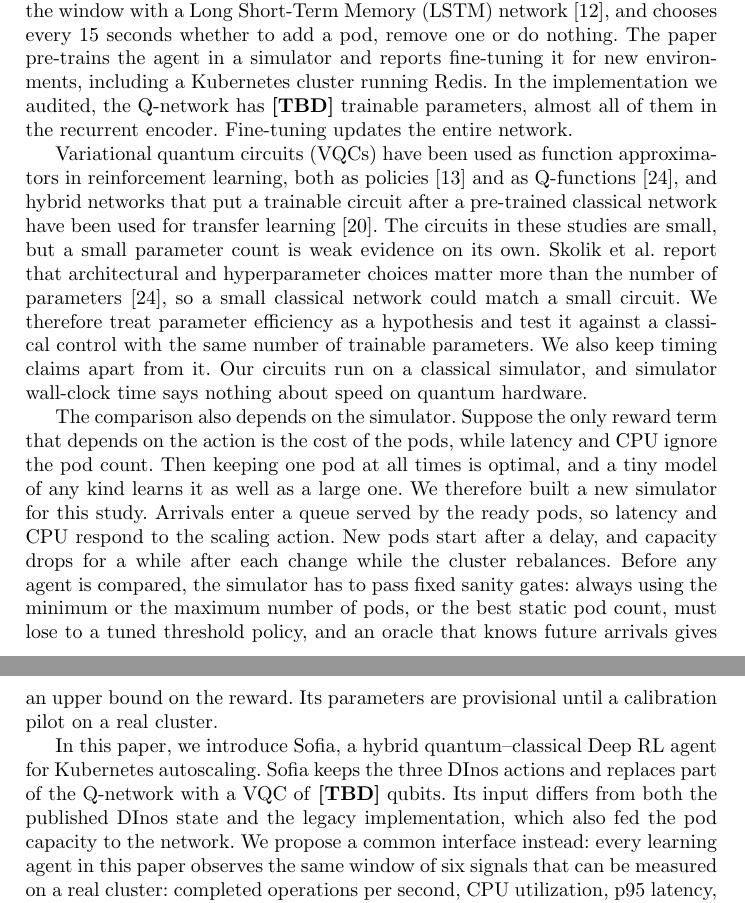
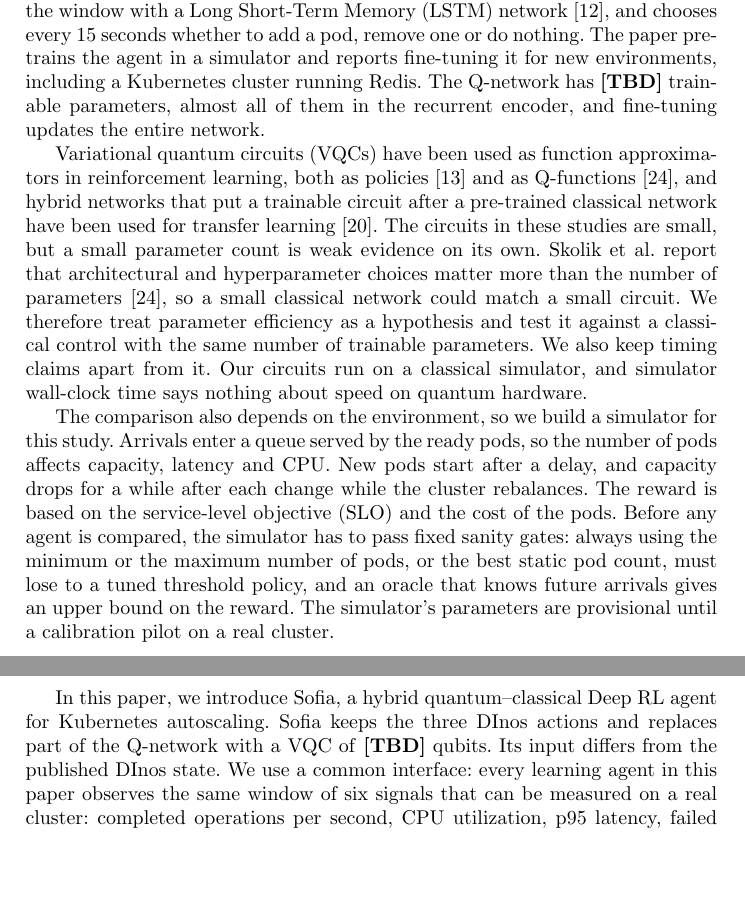
Before and after one commit to KostasBitsakos/qrl-lab, a LaTeX paper (paper/main-lncs.tex, which reads paper/sections/introduction.tex): two parts of pages 2 and 3 of 8, joined at a grey line, cut so that both start at the same text, the shorter picture padded with empty space. Compiled offline with pdfLaTeX.

Commit message:
paper: remove F1/audit mentions per D8; present Sim v2 as the study simulator (R-20261017-007)
Co-Authored-By: Claude Opus 5.5 <noreply@anthropic.com>
Claude-Session: https://claude.ai/code/session_011UVF9t3bWf8yyXfTWqG494

```diff
--- a/paper/sections/introduction.tex
+++ b/paper/sections/introduction.tex
@@ -18,9 +18,9 @@ that generalizes across stateless cloud applications. As published, its agent ob
 latency and the number of pods over a window of recent steps, processes the window with a Long Short-Term Memory
 (LSTM) network~\cite{hochreiter1997lstm}, and chooses every 15 seconds whether to add a pod, remove one or do
 nothing. The paper pre-trains the agent in a simulator and reports fine-tuning it for new environments, including
-a Kubernetes cluster running Redis. In the implementation we audited, the Q-network has \resParamsDInos{}
-trainable parameters, almost all of them in the recurrent encoder.\todo{Anonymized pointer to the audited
-code (commit in claims.md I5) for the artifact appendix.} Fine-tuning updates the entire network.
+a Kubernetes cluster running Redis. The Q-network has \resParamsDInos{}
+trainable parameters, almost all of them in the recurrent encoder, and fine-tuning updates the entire network.\todo{Anonymized pointer to the DInos
+code (commit in claims.md I5) for the artifact appendix.}
 
 Variational quantum circuits (VQCs) have been used as function approximators in reinforcement learning, both as
 policies~\cite{jerbi2021parametrized} and as Q-functions~\cite{skolik2022quantum}, and hybrid networks that put a
@@ -32,22 +32,19 @@ therefore treat parameter efficiency as a hypothesis and test it against a class
 of trainable parameters. We also keep timing claims apart from it. Our circuits run on a classical simulator, and
 simulator wall-clock time says nothing about speed on quantum hardware.
 
-The comparison also depends on the simulator. Suppose the only reward term that depends on the action
-is the cost of the pods, while latency and CPU ignore the pod count. Then keeping one pod at all times is
-optimal, and a tiny model of any kind learns it as well as a large one. We therefore built a new simulator for
-this study. Arrivals enter a queue served by the ready pods, so latency and CPU respond to the scaling action.
-New pods start after a delay, and capacity drops for a while after each change while the cluster rebalances.
-Before any agent is compared, the simulator has to pass fixed sanity gates: always using the minimum or the
-maximum number of pods, or the best static pod count, must lose to a tuned threshold policy, and an oracle that
-knows future arrivals gives an upper bound on the reward. Its parameters are provisional until a calibration
-pilot on a real cluster.\todo{D8: the researcher decides whether the paper says that the DInos simulator had
-this property (PLAN F1). Until then the condition is stated without attribution.}
+The comparison also depends on the environment, so we build a simulator for this study. Arrivals enter a queue
+served by the ready pods, so the number of pods affects capacity, latency and CPU. New pods start after a delay,
+and capacity drops for a while after each change while the cluster rebalances. The reward is based on the
+service-level objective (SLO) and the cost of the pods. Before any agent is compared, the simulator has to pass
+fixed sanity gates: always using the minimum or the maximum number of pods, or the best static pod count, must lose
+to a tuned threshold policy, and an oracle that knows future arrivals gives an upper bound on the reward. The
+simulator's parameters are provisional until a calibration pilot on a real cluster.
 
 In this paper, we introduce Sofia, a hybrid quantum--classical Deep RL agent for Kubernetes autoscaling. Sofia keeps the three DInos actions and replaces part of the Q-network with a VQC of \resQubits{}
 qubits.\todo{Which part (D5): full Q-function, head after a small encoder, or the fine-tuned adaptation layer.
-Rewrite this sentence and the second contribution once decided.} Its input differs from both the published
-DInos state and the legacy implementation, which also fed the pod capacity to the network. We propose a common
-interface instead: every learning agent in this paper observes the same window of six signals that can be measured on a real
+Rewrite this sentence and the second contribution once decided.} Its input differs from the published
+DInos state. We use a common
+interface: every learning agent in this paper observes the same window of six signals that can be measured on a real
 cluster: completed operations per second, CPU utilization, p95 latency, failed requests per second, and the
 numbers of ready and pending pods. Memory is left out because, in our simulator, it would only mirror the
 request backlog.
```
Also changed, not shown: paper/claims.md (+2 -2 lines), paper/sections/related.tex (+1 -2 lines), paper/main-acm.bbl (added), paper/main-acm.pdf (added), paper/main-ieee.bbl (added), paper/main-ieee.pdf (added), 12 other files.
